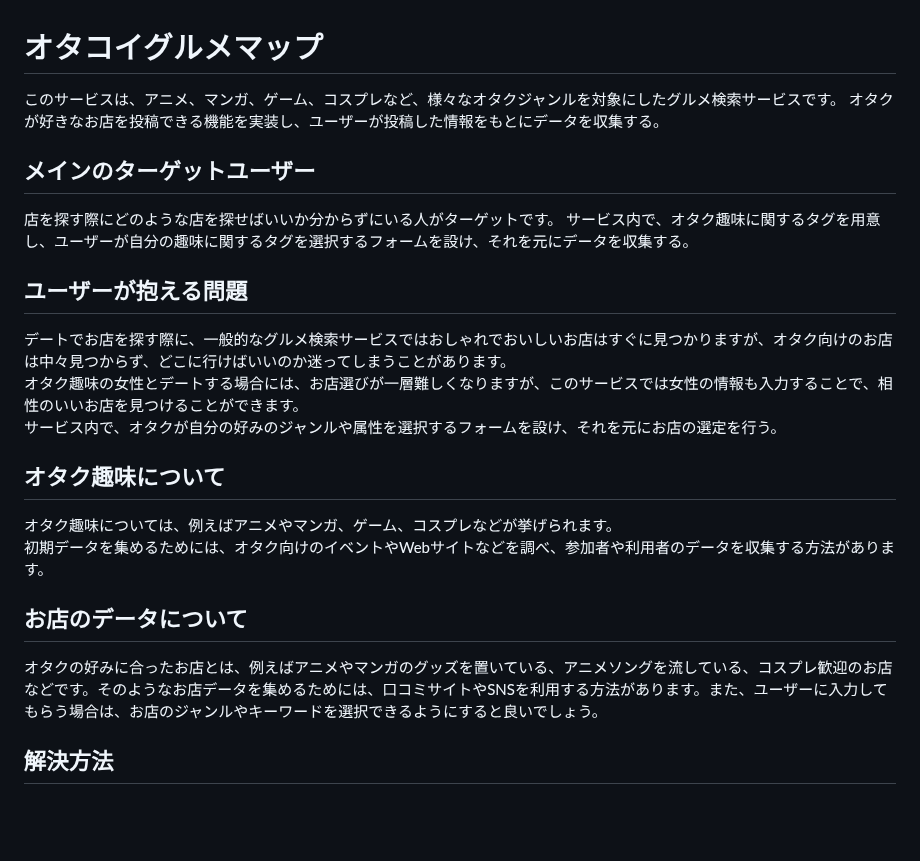
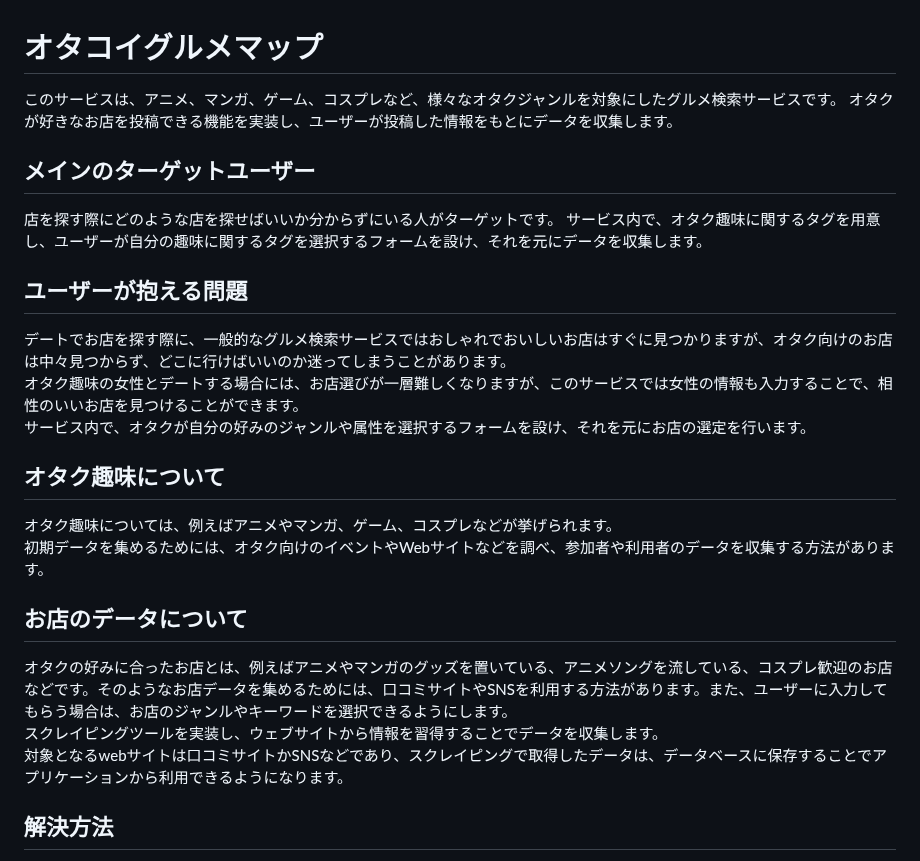
Before and after one commit to KazukiNakagawa/otakoi_GourmetMap, a Markdown page: README.md, the part around one of its changes. Drawn GitHub-style; blank space fills up the shorter version.

Commit message:
readme_fix3

```diff
--- a/README.md
+++ b/README.md
@@ -1,23 +1,25 @@
 
 # オタコイグルメマップ
 このサービスは、アニメ、マンガ、ゲーム、コスプレなど、様々なオタクジャンルを対象にしたグルメ検索サービスです。
-オタクが好きなお店を投稿できる機能を実装し、ユーザーが投稿した情報をもとにデータを収集する。
+オタクが好きなお店を投稿できる機能を実装し、ユーザーが投稿した情報をもとにデータを収集します。
 
 ## メインのターゲットユーザー
 店を探す際にどのような店を探せばいいか分からずにいる人がターゲットです。
-サービス内で、オタク趣味に関するタグを用意し、ユーザーが自分の趣味に関するタグを選択するフォームを設け、それを元にデータを収集する。
+サービス内で、オタク趣味に関するタグを用意し、ユーザーが自分の趣味に関するタグを選択するフォームを設け、それを元にデータを収集します。
 
 ## ユーザーが抱える問題
 デートでお店を探す際に、一般的なグルメ検索サービスではおしゃれでおいしいお店はすぐに見つかりますが、オタク向けのお店は中々見つからず、どこに行けばいいのか迷ってしまうことがあります。<br>
 オタク趣味の女性とデートする場合には、お店選びが一層難しくなりますが、このサービスでは女性の情報も入力することで、相性のいいお店を見つけることができます。<br>
-サービス内で、オタクが自分の好みのジャンルや属性を選択するフォームを設け、それを元にお店の選定を行う。
+サービス内で、オタクが自分の好みのジャンルや属性を選択するフォームを設け、それを元にお店の選定を行います。
 
 ## オタク趣味について
 オタク趣味については、例えばアニメやマンガ、ゲーム、コスプレなどが挙げられます。<br>
 初期データを集めるためには、オタク向けのイベントやWebサイトなどを調べ、参加者や利用者のデータを収集する方法があります。
 
 ## お店のデータについて
-オタクの好みに合ったお店とは、例えばアニメやマンガのグッズを置いている、アニメソングを流している、コスプレ歓迎のお店などです。そのようなお店データを集めるためには、口コミサイトやSNSを利用する方法があります。また、ユーザーに入力してもらう場合は、お店のジャンルやキーワードを選択できるようにすると良いでしょう。
+オタクの好みに合ったお店とは、例えばアニメやマンガのグッズを置いている、アニメソングを流している、コスプレ歓迎のお店などです。そのようなお店データを集めるためには、口コミサイトやSNSを利用する方法があります。また、ユーザーに入力してもらう場合は、お店のジャンルやキーワードを選択できるようにします。<br>
+スクレイピングツールを実装し、ウェブサイトから情報を習得することでデータを収集します。<br>
+対象となるwebサイトは口コミサイトかSNSなどであり、スクレイピングで取得したデータは、データベースに保存することでアプリケーションから利用できるようになります。
 
 
 ## 解決方法
```
Also changed, not shown: other parts of README.md (+1 -1 lines).
